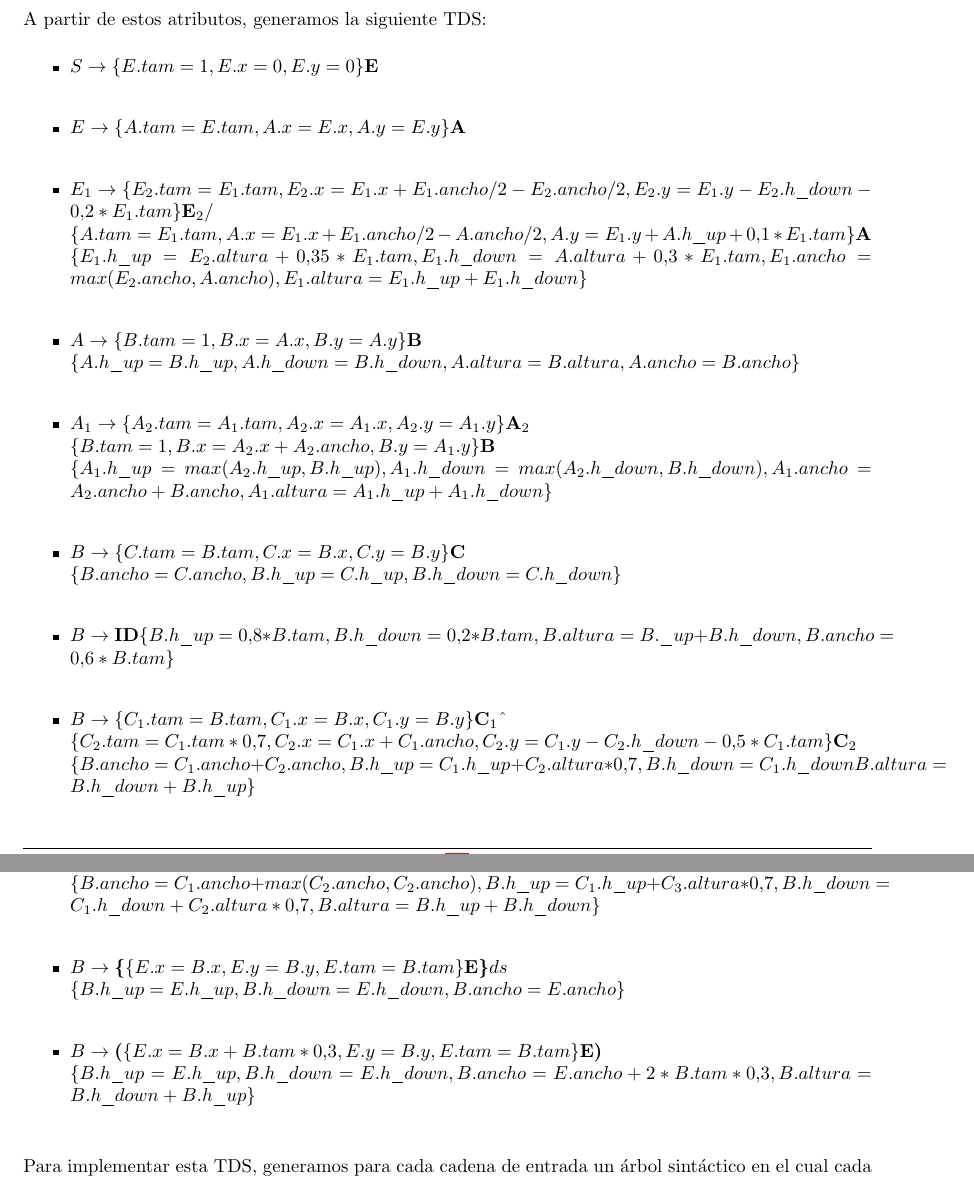
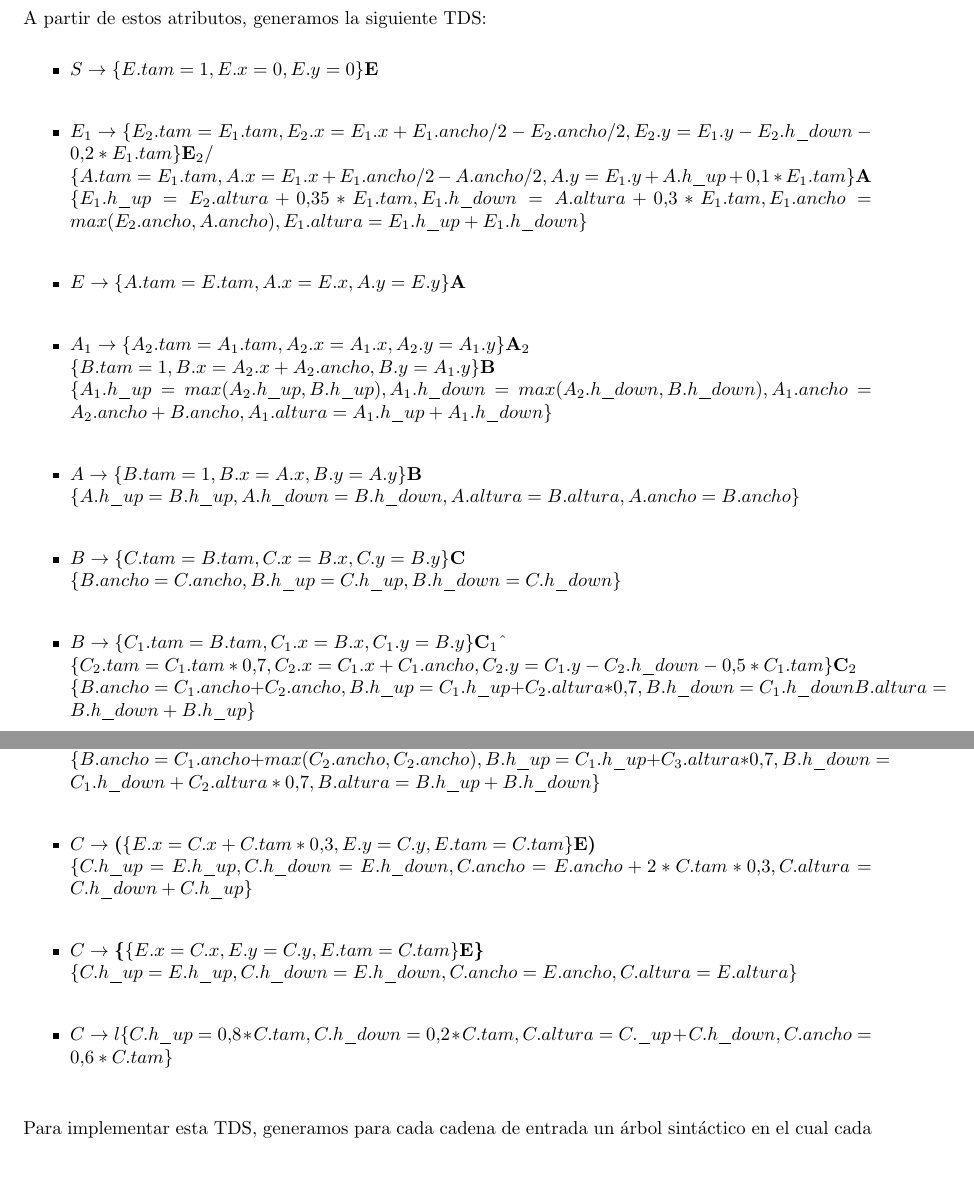
Before and after one commit to peter3110/tp-tleng, a LaTeX document (informe/informe.tex): two parts of pages 4 and 5 of 10, joined at a grey line, cut so that both start at the same text. Compiled offline with pdfLaTeX.

Commit message:
arreglo en la tds y detalles

```diff
--- a/informe/informe.tex
+++ b/informe/informe.tex
@@ -239,8 +239,6 @@ A partir de estos atributos, generamos la siguiente TDS:
 
   \item $ S   \rightarrow \{ E.tam = 1, E.x = 0, E.y = 0 \} \textbf{E} \\ $
 
-  \item $ E   \rightarrow \{ A.tam = E.tam, A.x = E.x, A.y = E.y \} \textbf{A} \\ $
-
   \item $ E_1 \rightarrow \{ E_{2}.tam = E_{1}.tam,
                            E_{2}.x = E_{1}.x + E_1.ancho / 2 - E_2.ancho / 2,
                            E_{2}.y = E_{1}.y - E_2.h\_down - 0.2 * E_1.tam \} \textbf{E}_2 / \\
@@ -253,11 +251,7 @@ A partir de estos atributos, generamos la siguiente TDS:
                            E_{1}.ancho = max(E_{2}.ancho, A.ancho),
                            E_{1}.altura = E_{1}.h\_up + E_{1}.h\_down \} \\ $
 
-  \item $ A   \rightarrow \{ B.tam = 1, B.x = A.x, B.y = A.y \} \textbf{B} \\
-                          \{ A.h\_up = B.h\_up,
-                             A.h\_down = B.h\_down,
-                             A.altura = B.altura,
-                             A.ancho = B.ancho \} \\ $
+  \item $ E   \rightarrow \{ A.tam = E.tam, A.x = E.x, A.y = E.y \} \textbf{A} \\ $
 
   \item $ A_1 \rightarrow \{ A_{2}.tam = A_{1}.tam, A_{2}.x = A_{1}.x, A_{2}.y = A_{1}.y \} \textbf{A}_2 \\
                           \{ B.tam = 1, B.x = A_{2}.x + A_{2}.ancho, B.y = A_{1}.y \} \textbf{B} \\
@@ -266,12 +260,14 @@ A partir de estos atributos, generamos la siguiente TDS:
                              A_{1}.ancho = A_{2}.ancho + B.ancho,
                              A_{1}.altura = A_{1}.h\_up + A_{1}.h\_down \} \\ $
 
+  \item $ A   \rightarrow \{ B.tam = 1, B.x = A.x, B.y = A.y \} \textbf{B} \\
+                          \{ A.h\_up = B.h\_up,
+                             A.h\_down = B.h\_down,
+                             A.altura = B.altura,
+                             A.ancho = B.ancho \} \\ $
+
   \item $ B \rightarrow \{ C.tam = B.tam, C.x = B.x, C.y = B.y \} \textbf{C} \\
                         \{ B.ancho = C.ancho, B.h\_up = C.h\_up, B.h\_down = C.h\_down \} \\ $
-
-  \item $ B \rightarrow \textbf{ID} \{ B.h\_up = 0.8 * B.tam, B.h\_down = 0.2 * B.tam,
-                              B.altura = B.\_up + B.h\_down, B.ancho = 0.6 * B.tam \} \\ $
-
 
   \item $ B \rightarrow \{ C_{1}.tam = B.tam, C_{1}.x = B.x, C_{1}.y = B.y \} \textbf{C}_1 \detokenize{^} \\
                         \{ C_{2}.tam = C_{1}.tam * 0.7, C_{2}.x = C_{1}.x + C_{1}.ancho,
@@ -316,16 +312,19 @@ A partir de estos atributos, generamos la siguiente TDS:
                            B.h\_down = C_{1}.h\_down + C_{2}.altura * 0.7,
                            B.altura = B.h\_up + B.h\_down \} \\ $
 
-   \item $ B \rightarrow \textbf{\{} \{ E.x = B.x, E.y = B.y, E.tam = B.tam \} \textbf{E} \textbf{\}}ds \\
-                          \{ B.h\_up = E.h\_up, B.h\_down = E.h\_down, B.ancho = E.ancho \} \\ $
-
-  \item $ B \rightarrow \textbf{(} \{ E.x = B.x + B.tam * 0.3, E.y = B.y, E.tam = B.tam \}
+  \item $ C \rightarrow \textbf{(} \{ E.x = C.x + C.tam * 0.3, E.y = C.y, E.tam = C.tam \}
                         \textbf{E} \textbf{)} \\
                         \{
-                        B.h\_up = E.h\_up,
-                        B.h\_down = E.h\_down,
-                        B.ancho = E.ancho + 2 * B.tam * 0.3,
-                        B.altura = B.h\_down + B.h\_up \} \\ $
+                        C.h\_up = E.h\_up,
+                        C.h\_down = E.h\_down,
+                        C.ancho = E.ancho + 2 * C.tam * 0.3,
+                        C.altura = C.h\_down + C.h\_up \} \\ $
+
+  \item $ C \rightarrow \textbf{\{} \{ E.x = C.x, E.y = C.y, E.tam = C.tam \} \textbf{E} \textbf{\}} \\
+                          \{ C.h\_up = E.h\_up, C.h\_down = E.h\_down, C.ancho = E.ancho, C.altura = E.altura \} \\ $
+
+  \item $ C \rightarrow \textbf{$l$} \{ C.h\_up = 0.8 * C.tam, C.h\_down = 0.2 * C.tam,
+                              C.altura = C.\_up + C.h\_down, C.ancho = 0.6 * C.tam \} \\ $
 
 \end{itemize}
 
```
Also changed, not shown: informe/informe.pdf, informe/informe.tex (12 more changed lines).
